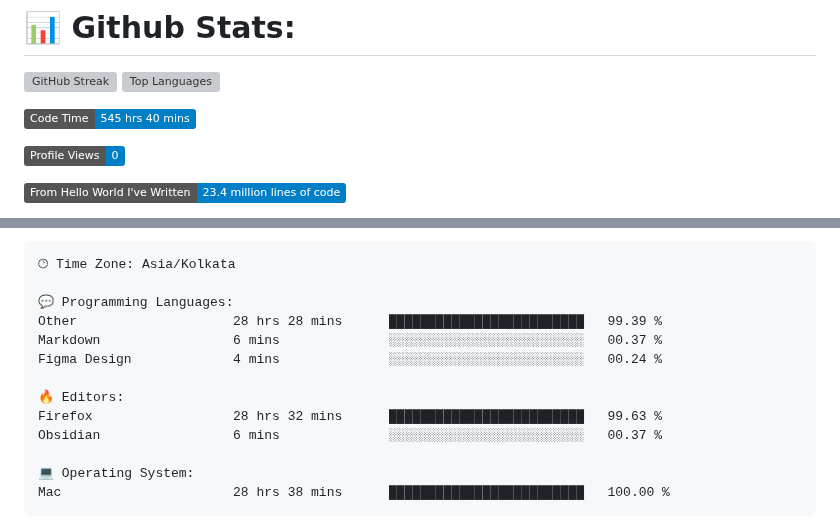
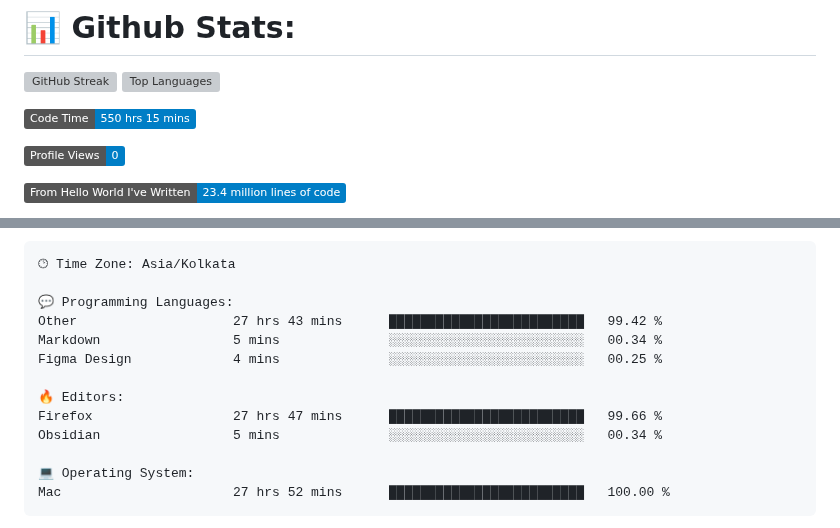
Before and after one commit to codeblooded47/codeblooded47, a Markdown page: README.md, 2 parts joined by grey strips. Drawn GitHub-style; badges without logos; grey boxes are pictures that could not be loaded.

Commit message:
Updated with Dev Metrics

````diff
--- a/README.md
+++ b/README.md
@@ -9,7 +9,7 @@
 
 
 <!--START_SECTION:waka-->
-![Code Time](http://img.shields.io/badge/Code%20Time-545%20hrs%2040%20mins-blue)
+![Code Time](http://img.shields.io/badge/Code%20Time-550%20hrs%2015%20mins-blue)
 
 ![Profile Views](http://img.shields.io/badge/Profile%20Views-0-blue)
 
@@ -42,16 +42,16 @@ Sunday                   746 commits         █████░░░░░░
 🕑︎ Time Zone: Asia/Kolkata
 
 💬 Programming Languages:
-Other                    28 hrs 28 mins      █████████████████████████   99.39 %
-Markdown                 6 mins              ░░░░░░░░░░░░░░░░░░░░░░░░░   00.37 %
-Figma Design             4 mins              ░░░░░░░░░░░░░░░░░░░░░░░░░   00.24 %
+Other                    27 hrs 43 mins      █████████████████████████   99.42 %
+Markdown                 5 mins              ░░░░░░░░░░░░░░░░░░░░░░░░░   00.34 %
+Figma Design             4 mins              ░░░░░░░░░░░░░░░░░░░░░░░░░   00.25 %
 
 🔥 Editors:
-Firefox                  28 hrs 32 mins      █████████████████████████   99.63 %
-Obsidian                 6 mins              ░░░░░░░░░░░░░░░░░░░░░░░░░   00.37 %
+Firefox                  27 hrs 47 mins      █████████████████████████   99.66 %
+Obsidian                 5 mins              ░░░░░░░░░░░░░░░░░░░░░░░░░   00.34 %
 
 💻 Operating System:
-Mac                      28 hrs 38 mins      █████████████████████████   100.00 %
+Mac                      27 hrs 52 mins      █████████████████████████   100.00 %
 ```
 
 
````
Also changed, not shown: other parts of README.md (+1 -1 lines).
